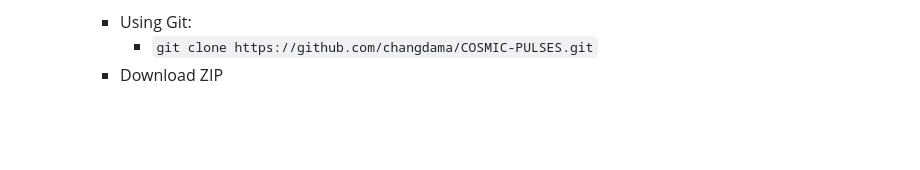
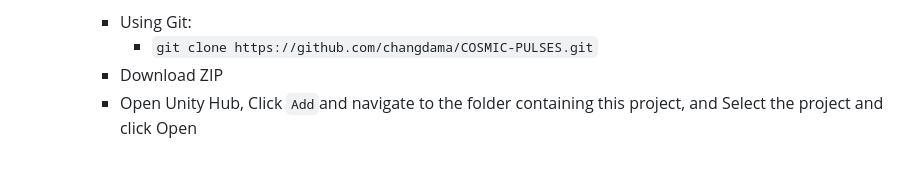
Before and after one commit to changdama/COSMIC-PULSES, a Markdown page: README.md, the part around the change. GitHub-like rendering; blank space fills up the shorter version.

````diff
--- a/README.md
+++ b/README.md
@@ -154,3 +154,4 @@ For interaction with people, as the person gets closer to the speaker, the sound
     - Using Git:
        -  ```git clone https://github.com/changdama/COSMIC-PULSES.git```
     - Download ZIP
+    - Open Unity Hub, Click ```Add```and navigate to the folder containing this project, and Select the project and click Open
````
